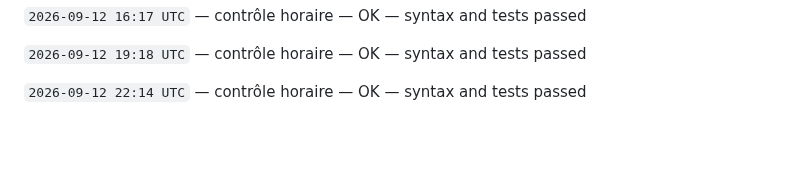
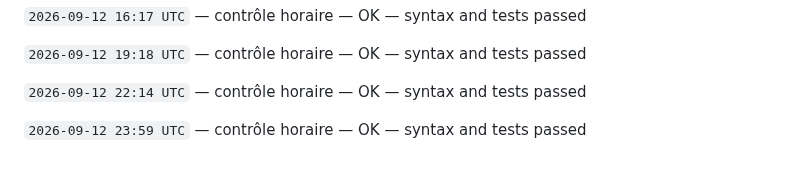
Before and after one commit to gptfianarana-ops/mon-bot-messenger, a Markdown page: CHANGELOG_AUTONOME.md, the part around the change. Rendered like a GitHub page; blank space fills up the shorter version.

Commit message:
[autonomous-log] hourly verification

```diff
--- a/CHANGELOG_AUTONOME.md
+++ b/CHANGELOG_AUTONOME.md
@@ -60,3 +60,5 @@ Le cycle ne modifie jamais les tokens, les secrets, les webhooks Messenger, les
 `2026-09-12 19:18 UTC` — contrôle horaire — OK — syntax and tests passed
 
 `2026-09-12 22:14 UTC` — contrôle horaire — OK — syntax and tests passed
+
+`2026-09-12 23:59 UTC` — contrôle horaire — OK — syntax and tests passed
```
